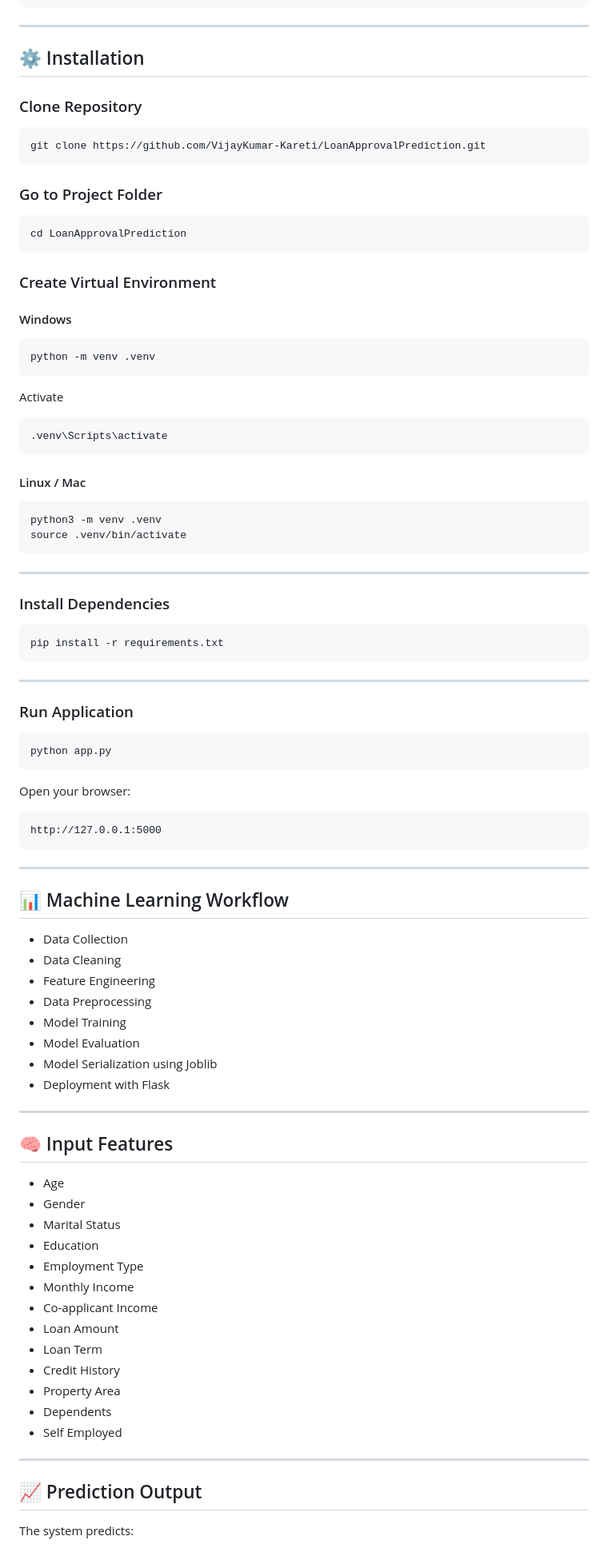
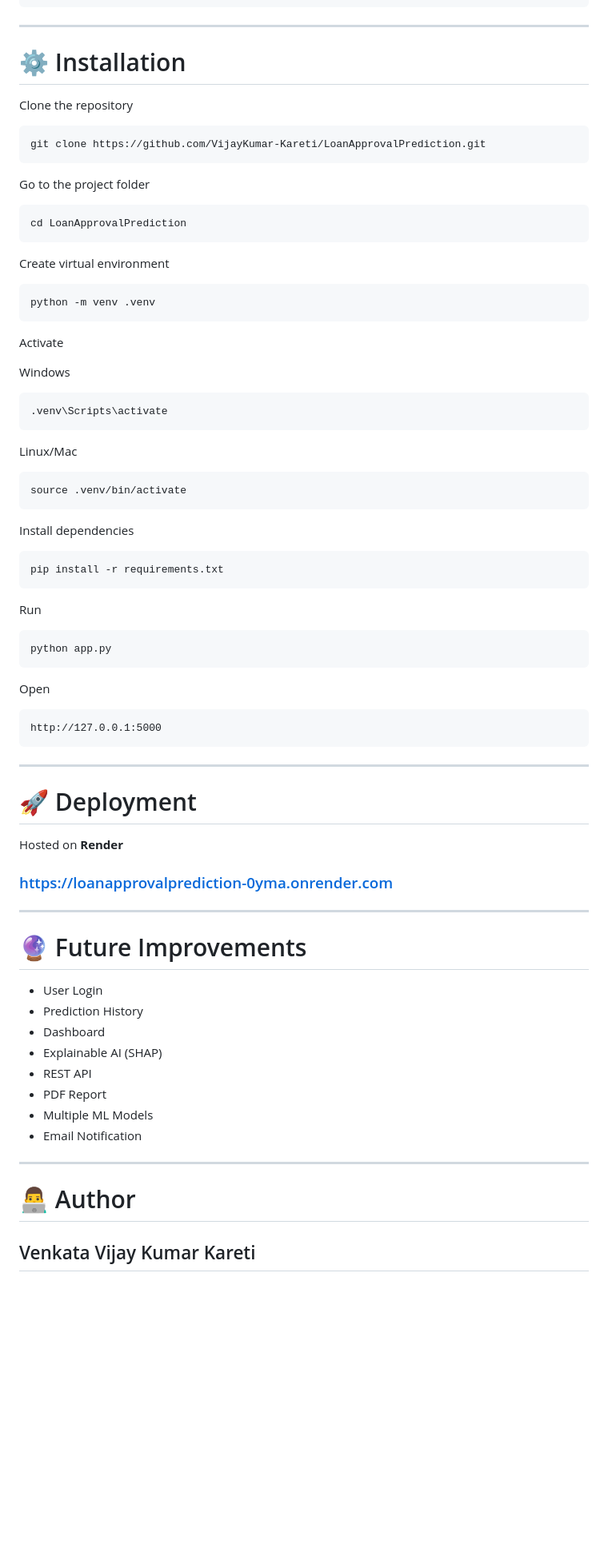
Before and after one commit to VijayKumar-Kareti/LoanApprovalPrediction, a Markdown page: README.md, the part around one of its changes. Shown at 80% size. Drawn GitHub-style; blank space fills up the shorter version.

````diff
--- a/README.md
+++ b/README.md
@@ -77,23 +168,21 @@ LoanApprovalPrediction/
 
 ---
 
-## ⚙️ Installation
+# ⚙ Installation
 
-### Clone Repository
+Clone the repository
 
 ```bash
 git clone https://github.com/VijayKumar-Kareti/LoanApprovalPrediction.git
 ```
 
-### Go to Project Folder
+Go to the project folder
 
 ```bash
 cd LoanApprovalPrediction
 ```
 
-### Create Virtual Environment
-
-#### Windows
+Create virtual environment
 
 ```bash
 python -m venv .venv
@@ -101,34 +190,31 @@ python -m venv .venv
 
 Activate
 
+Windows
+
 ```bash
 .venv\Scripts\activate
 ```
 
-#### Linux / Mac
+Linux/Mac
 
 ```bash
-python3 -m venv .venv
 source .venv/bin/activate
 ```
 
----
-
-### Install Dependencies
+Install dependencies
 
 ```bash
 pip install -r requirements.txt
 ```
 
----
-
-### Run Application
+Run
 
 ```bash
 python app.py
 ```
 
-Open your browser:
+Open
 
 ```
 http://127.0.0.1:5000
@@ -136,38 +222,28 @@ http://127.0.0.1:5000
 
 ---
 
-## 📊 Machine Learning Workflow
+# 🚀 Deployment
 
-- Data Collection
-- Data Cleaning
-- Feature Engineering
-- Data Preprocessing
-- Model Training
-- Model Evaluation
-- Model Serialization using Joblib
-- Deployment with Flask
+Hosted on **Render**
+
+### https://loanapprovalprediction-0yma.onrender.com
 
 ---
 
-## 🧠 Input Features
+# 🔮 Future Improvements
 
-- Age
-- Gender
-- Marital Status
-- Education
-- Employment Type
-- Monthly Income
-- Co-applicant Income
-- Loan Amount
-- Loan Term
-- Credit History
-- Property Area
-- Dependents
-- Self Employed
+- User Login
+- Prediction History
+- Dashboard
+- Explainable AI (SHAP)
+- REST API
+- PDF Report
+- Multiple ML Models
+- Email Notification
 
 ---
 
-## 📈 Prediction Output
+# 👨‍💻 Author
 
-The system predicts:
+## Venkata Vijay Kumar Kareti
 
````
Also changed, not shown: other parts of README.md (+116 -109 lines).
